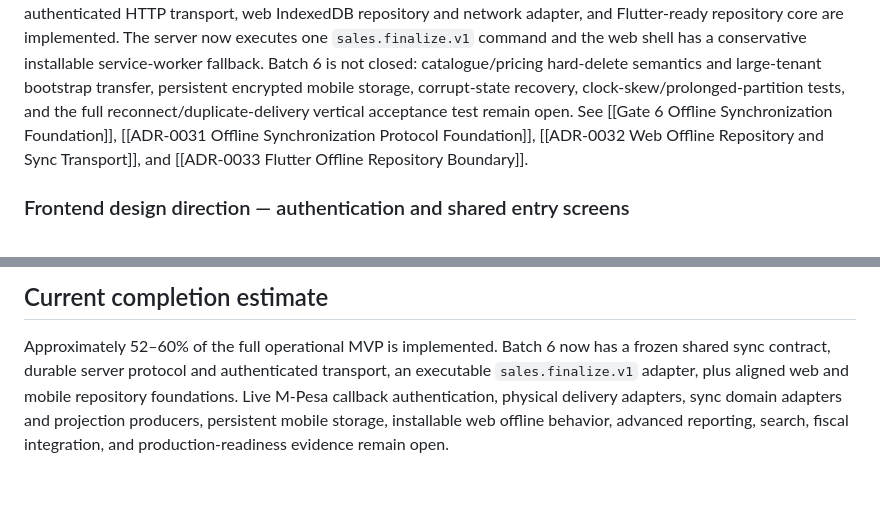
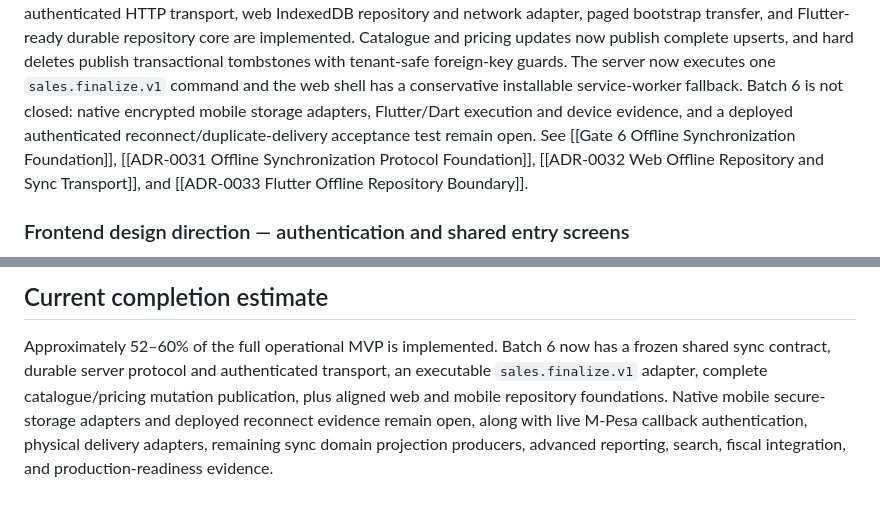
Before and after one commit to Gabniu/niupos, a Markdown page: vault/00-home/NOVA MVP Execution Plan.md, 2 parts joined by grey strips. Rendered like a GitHub page.

Commit message:
docs(sync): refresh gate 6 status

```diff
--- a/vault/00-home/NOVA MVP Execution Plan.md
+++ b/vault/00-home/NOVA MVP Execution Plan.md
@@ -85,10 +85,12 @@ Status (2026-08-12): the shared v1 schema, tenant/device-scoped server change fe
 and command inbox, authenticated HTTP transport, web IndexedDB repository and
-network adapter, and Flutter-ready repository core are implemented. The server
-now executes one `sales.finalize.v1` command and the web shell has a conservative
-installable service-worker fallback. Batch 6 is not closed: catalogue/pricing
-hard-delete semantics and large-tenant bootstrap transfer, persistent encrypted
-mobile storage, corrupt-state recovery, clock-skew/prolonged-partition tests, and
-the full reconnect/duplicate-delivery vertical acceptance test remain open. See
+network adapter, paged bootstrap transfer, and Flutter-ready durable repository
+core are implemented. Catalogue and pricing updates now publish complete
+upserts, and hard deletes publish transactional tombstones with tenant-safe
+foreign-key guards. The server now executes one `sales.finalize.v1` command and
+the web shell has a conservative installable service-worker fallback. Batch 6 is
+not closed: native encrypted mobile storage adapters, Flutter/Dart execution and
+device evidence, and a deployed authenticated reconnect/duplicate-delivery
+acceptance test remain open. See
 [[Gate 6 Offline Synchronization Foundation]], [[ADR-0031 Offline Synchronization Protocol Foundation]],
 [[ADR-0032 Web Offline Repository and Sync Transport]], and
 [[ADR-0033 Flutter Offline Repository Boundary]].
@@ -188,7 +190,9 @@ ownership or tenant admission rules.
 
 Approximately 52–60% of the full operational MVP is implemented. Batch 6 now has
 a frozen shared sync contract, durable server protocol and authenticated transport,
-an executable `sales.finalize.v1` adapter, plus aligned web and mobile repository foundations. Live M-Pesa callback
-authentication, physical delivery adapters, sync domain adapters and projection
-producers, persistent mobile storage, installable web offline behavior, advanced
-reporting, search, fiscal integration, and production-readiness evidence remain open.
+an executable `sales.finalize.v1` adapter, complete catalogue/pricing mutation
+publication, plus aligned web and mobile repository foundations. Native mobile
+secure-storage adapters and deployed reconnect evidence remain open, along with
+live M-Pesa callback authentication, physical delivery adapters, remaining sync
+domain projection producers, advanced reporting, search, fiscal integration, and
+production-readiness evidence.
```
Also changed, not shown: other parts of vault/00-home/NOVA MVP Execution Plan.md (+1 -1 lines), vault/20-architecture/Gate 6 Offline Synchronization Foundation.md (+4 -5 lines).
